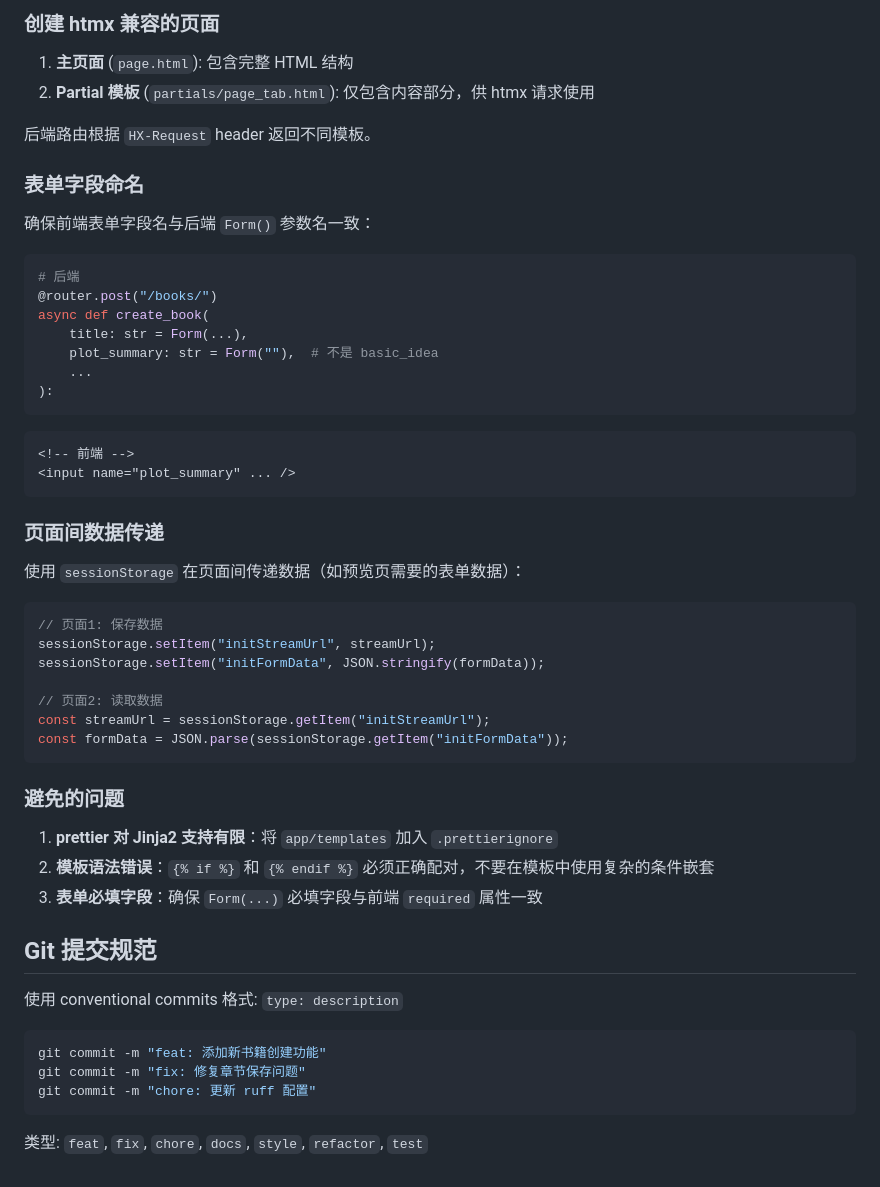
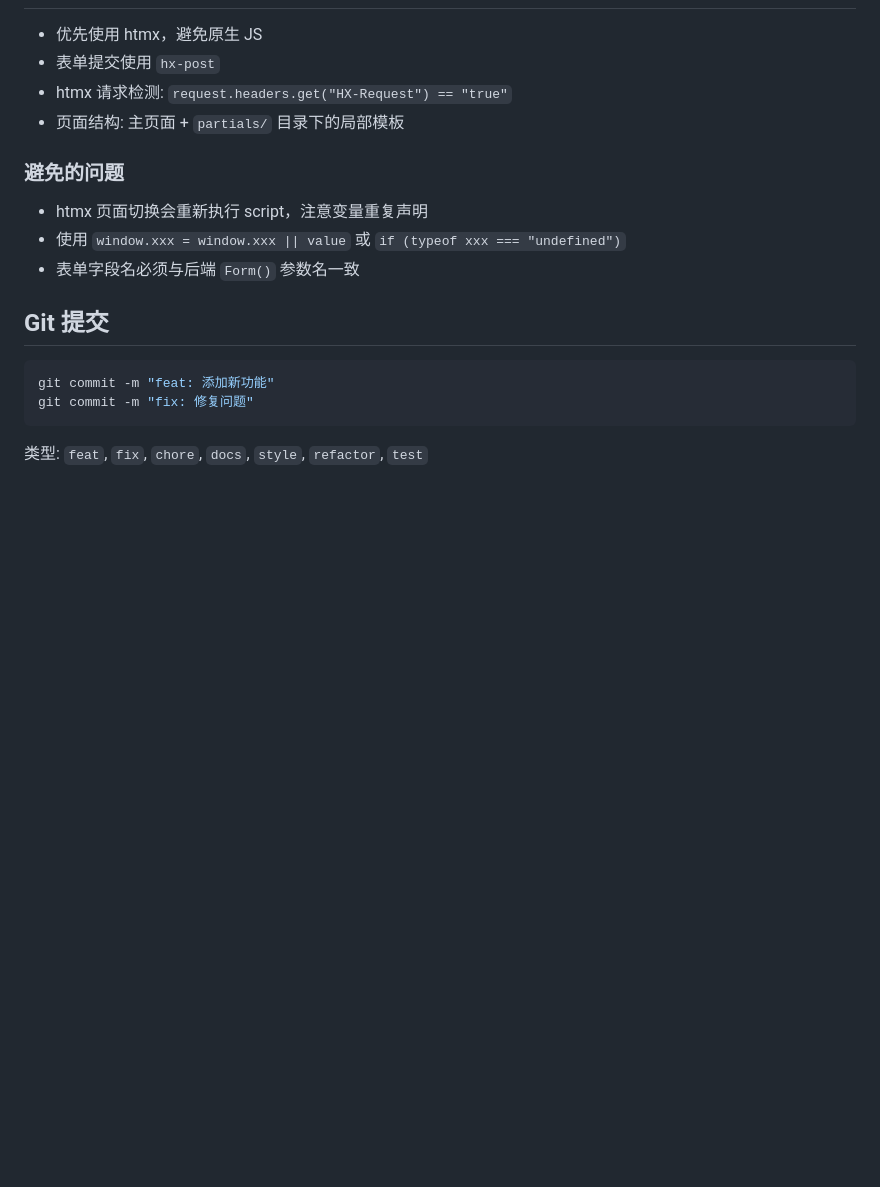
Before and after one commit to syaofox/novel-creator, a Markdown page: AGENTS.md, the part around one of its changes. Drawn GitHub-style; blank space fills up the shorter version.

````diff
--- a/AGENTS.md
+++ b/AGENTS.md
@@ -251,57 +131,19 @@ async def get_items(request: Request):
-### 创建 htmx 兼容的页面
-
-1. **主页面** (`page.html`): 包含完整 HTML 结构
-2. **Partial 模板** (`partials/page_tab.html`): 仅包含内容部分，供 htmx 请求使用
-
-后端路由根据 `HX-Request` header 返回不同模板。
-
-### 表单字段命名
-
-确保前端表单字段名与后端 `Form()` 参数名一致：
-
-```python
-# 后端
-@router.post("/books/")
-async def create_book(
-    title: str = Form(...),
-    plot_summary: str = Form(""),  # 不是 basic_idea
-    ...
-):
-```
-
-```html
-<!-- 前端 -->
-<input name="plot_summary" ... />
-```
-
-### 页面间数据传递
-
-使用 `sessionStorage` 在页面间传递数据（如预览页需要的表单数据）：
-
-```javascript
-// 页面1: 保存数据
-sessionStorage.setItem("initStreamUrl", streamUrl);
-sessionStorage.setItem("initFormData", JSON.stringify(formData));
-
-// 页面2: 读取数据
-const streamUrl = sessionStorage.getItem("initStreamUrl");
-const formData = JSON.parse(sessionStorage.getItem("initFormData"));
-```
+- 优先使用 htmx，避免原生 JS
+- 表单提交使用 `hx-post`
+- htmx 请求检测: `request.headers.get("HX-Request") == "true"`
+- 页面结构: 主页面 + `partials/` 目录下的局部模板
 
 ### 避免的问题
 
-1. **prettier 对 Jinja2 支持有限**：将 `app/templates` 加入 `.prettierignore`
-2. **模板语法错误**：`{% if %}` 和 `{% endif %}` 必须正确配对，不要在模板中使用复杂的条件嵌套
-3. **表单必填字段**：确保 `Form(...)` 必填字段与前端 `required` 属性一致
+- htmx 页面切换会重新执行 script，注意变量重复声明
+- 使用 `window.xxx = window.xxx || value` 或 `if (typeof xxx === "undefined")`
+- 表单字段名必须与后端 `Form()` 参数名一致
 
-## Git 提交规范
-
-使用 conventional commits 格式: `type: description`
+## Git 提交
 
 ```bash
-git commit -m "feat: 添加新书籍创建功能"
-git commit -m "fix: 修复章节保存问题"
-git commit -m "chore: 更新 ruff 配置"
+git commit -m "feat: 添加新功能"
+git commit -m "fix: 修复问题"
 ```
 
 类型: `feat`, `fix`, `chore`, `docs`, `style`, `refactor`, `test`
````
Also changed, not shown: other parts of AGENTS.md (+32 -152 lines).
